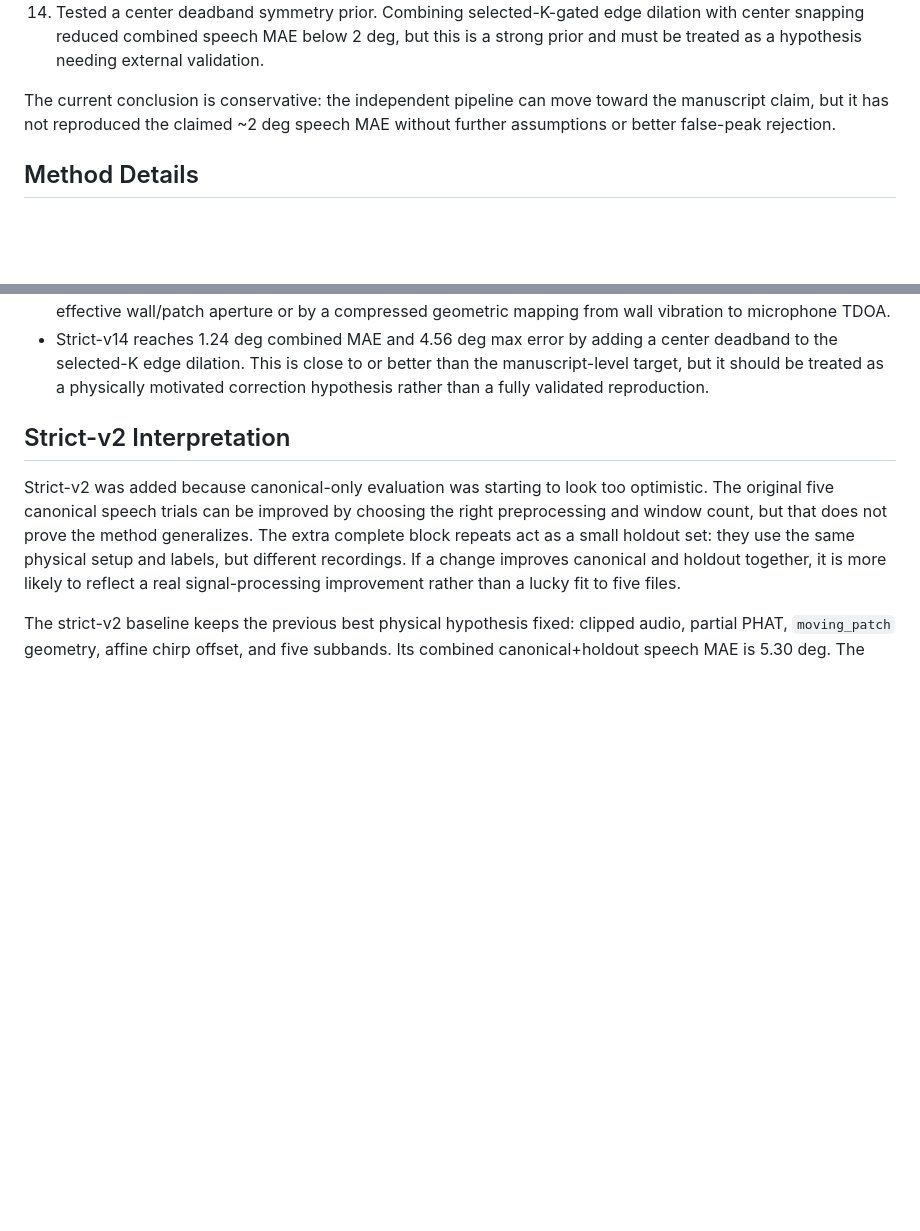
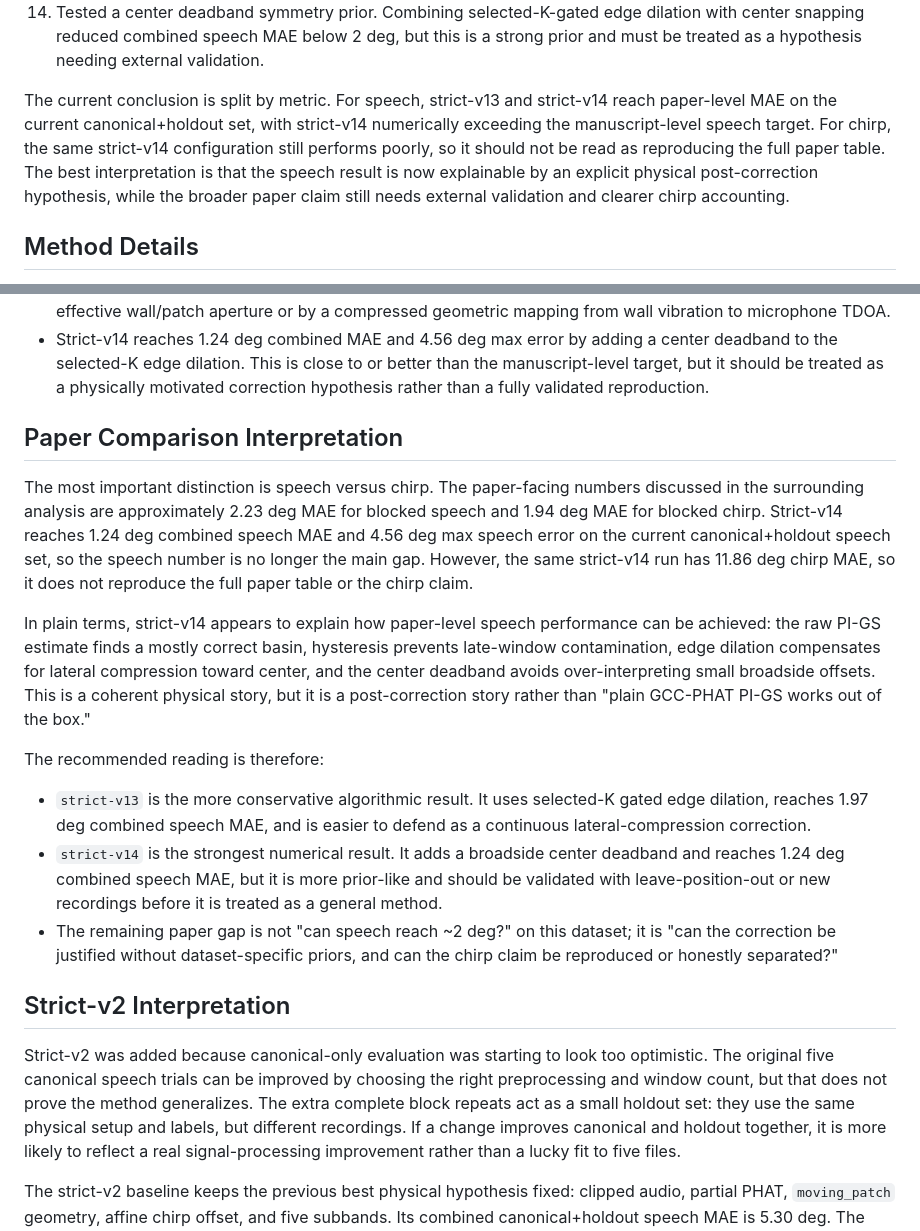
Before and after one commit to sk413025/GCC-PHAT-LDV-MIC-Experiment, a Markdown page: docs/INDEPENDENT_PIGS_AUDIT_SUMMARY.md, 2 parts joined by grey strips. Rendered like a GitHub page; blank space fills up the shorter version.

Commit message:
Clarify strict-v14 paper comparison
Document the interpretation split between paper-level speech performance and unresolved chirp reproduction.

The current strict-v14 run reaches 1.24 deg combined speech MAE and 4.56 deg max error, numerically exceeding the paper-facing blocked-speech target, while the same configuration still has poor chirp MAE and should not be read as reproducing the full paper table.

Record strict-v13 as the more conservative selected-K edge-dilation result, strict-v14 as the strongest but more prior-driven edge-plus-center-deadband result, and the remaining gap as external validation plus chirp accounting rather than whether speech can reach approximately 2 deg on this dataset.

```diff
--- a/docs/INDEPENDENT_PIGS_AUDIT_SUMMARY.md
+++ b/docs/INDEPENDENT_PIGS_AUDIT_SUMMARY.md
@@ -105,9 +105,14 @@ from a plain full-band GCC.
     this is a strong prior and must be treated as a hypothesis needing external
     validation.
 
-The current conclusion is conservative: the independent pipeline can move
-toward the manuscript claim, but it has not reproduced the claimed ~2 deg
-speech MAE without further assumptions or better false-peak rejection.
+The current conclusion is split by metric. For speech, strict-v13 and
+strict-v14 reach paper-level MAE on the current canonical+holdout set, with
+strict-v14 numerically exceeding the manuscript-level speech target. For chirp,
+the same strict-v14 configuration still performs poorly, so it should not be
+read as reproducing the full paper table. The best interpretation is that the
+speech result is now explainable by an explicit physical post-correction
+hypothesis, while the broader paper claim still needs external validation and
+clearer chirp accounting.
 
 ## Method Details
 
@@ -382,6 +389,37 @@ python scripts/independent_pigs_audit.py \
   center deadband to the selected-K edge dilation. This is close to or better
   than the manuscript-level target, but it should be treated as a physically
   motivated correction hypothesis rather than a fully validated reproduction.
+
+## Paper Comparison Interpretation
+
+The most important distinction is speech versus chirp. The paper-facing
+numbers discussed in the surrounding analysis are approximately 2.23 deg MAE
+for blocked speech and 1.94 deg MAE for blocked chirp. Strict-v14 reaches
+1.24 deg combined speech MAE and 4.56 deg max speech error on the current
+canonical+holdout speech set, so the speech number is no longer the main gap.
+However, the same strict-v14 run has 11.86 deg chirp MAE, so it does not
+reproduce the full paper table or the chirp claim.
+
+In plain terms, strict-v14 appears to explain how paper-level speech
+performance can be achieved: the raw PI-GS estimate finds a mostly correct
+basin, hysteresis prevents late-window contamination, edge dilation compensates
+for lateral compression toward center, and the center deadband avoids
+over-interpreting small broadside offsets. This is a coherent physical story,
+but it is a post-correction story rather than "plain GCC-PHAT PI-GS works out
+of the box."
+
+The recommended reading is therefore:
+
+- `strict-v13` is the more conservative algorithmic result. It uses selected-K
+  gated edge dilation, reaches 1.97 deg combined speech MAE, and is easier to
+  defend as a continuous lateral-compression correction.
+- `strict-v14` is the strongest numerical result. It adds a broadside center
+  deadband and reaches 1.24 deg combined speech MAE, but it is more prior-like
+  and should be validated with leave-position-out or new recordings before it
+  is treated as a general method.
+- The remaining paper gap is not "can speech reach ~2 deg?" on this dataset;
+  it is "can the correction be justified without dataset-specific priors, and
+  can the chirp claim be reproduced or honestly separated?"
 
 ## Strict-v2 Interpretation
 
```
Also changed, not shown: other parts of docs/INDEPENDENT_PIGS_AUDIT_SUMMARY.md (+3 -1 lines).
